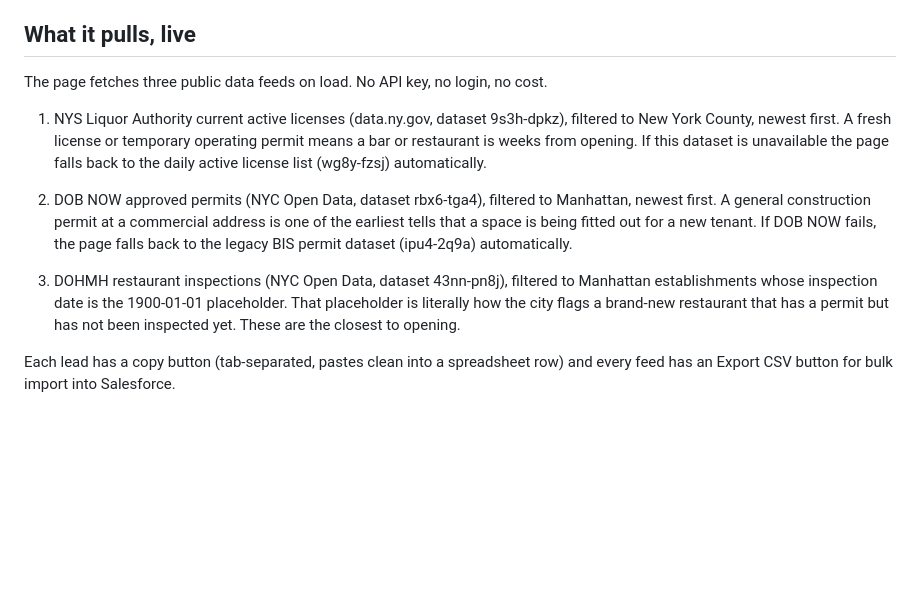
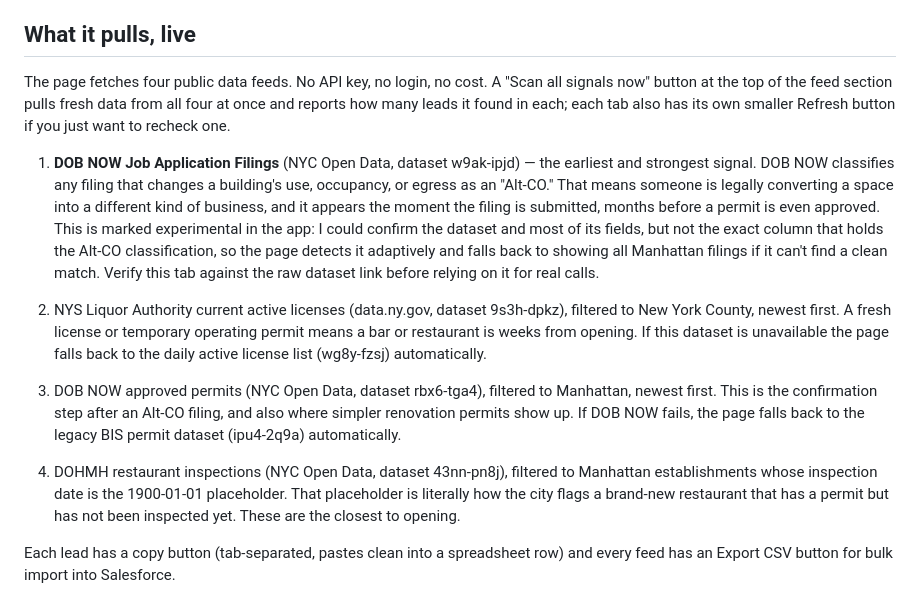
Before and after one commit to ricreworld/Leads-Manhattan, a Markdown page: README.md, the part around the change. GitHub-like rendering; blank space fills up the shorter version.

```diff
--- a/README.md
+++ b/README.md
@@ -6,13 +6,15 @@ Every new business leaves a paper trail before opening day. A liquor license get
 
 ## What it pulls, live
 
-The page fetches three public data feeds on load. No API key, no login, no cost.
+The page fetches four public data feeds. No API key, no login, no cost. A "Scan all signals now" button at the top of the feed section pulls fresh data from all four at once and reports how many leads it found in each; each tab also has its own smaller Refresh button if you just want to recheck one.
 
-1. NYS Liquor Authority current active licenses (data.ny.gov, dataset 9s3h-dpkz), filtered to New York County, newest first. A fresh license or temporary operating permit means a bar or restaurant is weeks from opening. If this dataset is unavailable the page falls back to the daily active license list (wg8y-fzsj) automatically.
+1. **DOB NOW Job Application Filings** (NYC Open Data, dataset w9ak-ipjd) — the earliest and strongest signal. DOB NOW classifies any filing that changes a building's use, occupancy, or egress as an "Alt-CO." That means someone is legally converting a space into a different kind of business, and it appears the moment the filing is submitted, months before a permit is even approved. This is marked experimental in the app: I could confirm the dataset and most of its fields, but not the exact column that holds the Alt-CO classification, so the page detects it adaptively and falls back to showing all Manhattan filings if it can't find a clean match. Verify this tab against the raw dataset link before relying on it for real calls.
 
-2. DOB NOW approved permits (NYC Open Data, dataset rbx6-tga4), filtered to Manhattan, newest first. A general construction permit at a commercial address is one of the earliest tells that a space is being fitted out for a new tenant. If DOB NOW fails, the page falls back to the legacy BIS permit dataset (ipu4-2q9a) automatically.
+2. NYS Liquor Authority current active licenses (data.ny.gov, dataset 9s3h-dpkz), filtered to New York County, newest first. A fresh license or temporary operating permit means a bar or restaurant is weeks from opening. If this dataset is unavailable the page falls back to the daily active license list (wg8y-fzsj) automatically.
 
-3. DOHMH restaurant inspections (NYC Open Data, dataset 43nn-pn8j), filtered to Manhattan establishments whose inspection date is the 1900-01-01 placeholder. That placeholder is literally how the city flags a brand-new restaurant that has a permit but has not been inspected yet. These are the closest to opening.
+3. DOB NOW approved permits (NYC Open Data, dataset rbx6-tga4), filtered to Manhattan, newest first. This is the confirmation step after an Alt-CO filing, and also where simpler renovation permits show up. If DOB NOW fails, the page falls back to the legacy BIS permit dataset (ipu4-2q9a) automatically.
+
+4. DOHMH restaurant inspections (NYC Open Data, dataset 43nn-pn8j), filtered to Manhattan establishments whose inspection date is the 1900-01-01 placeholder. That placeholder is literally how the city flags a brand-new restaurant that has a permit but has not been inspected yet. These are the closest to opening.
 
 Each lead has a copy button (tab-separated, pastes clean into a spreadsheet row) and every feed has an Export CSV button for bulk import into Salesforce.
 
```
